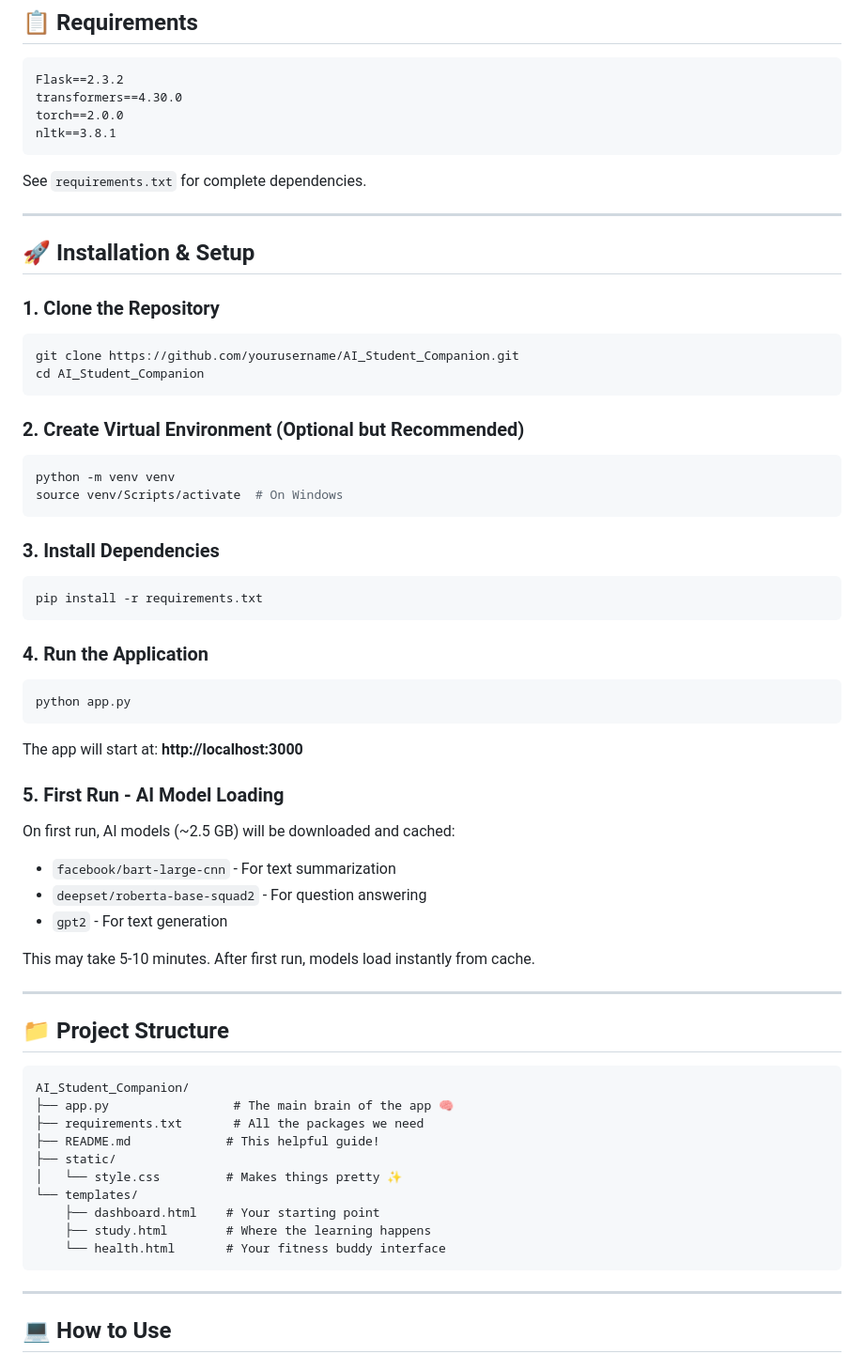
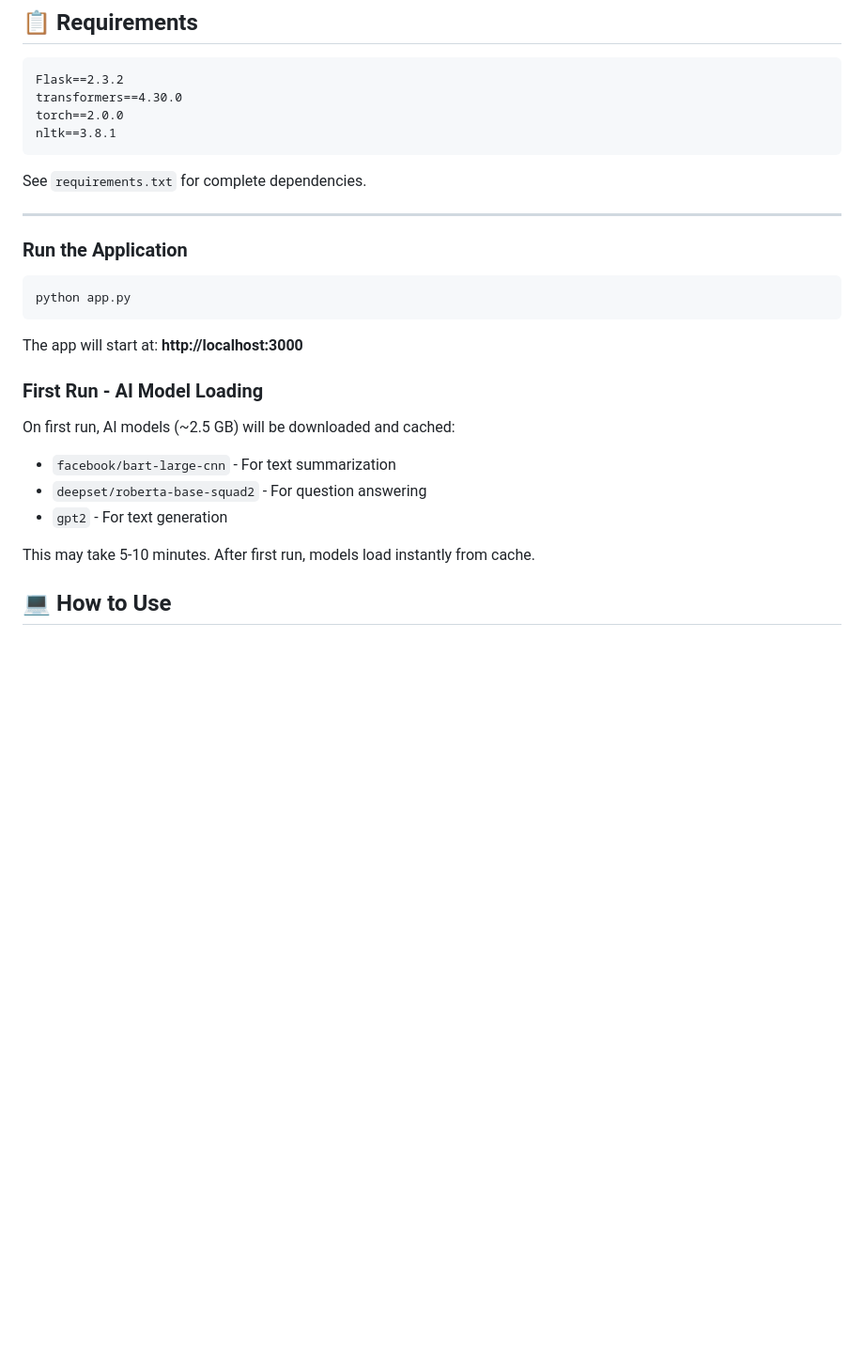
Before and after one commit to ganga-praiju/AI-Student-Companion, a Markdown page: AI_Student_Companion/README.md, the part around one of its changes. Shown at 94% size. GitHub-like rendering; blank space fills up the shorter version.

Commit message:
Revise README for AI Student Companion
Updated README to reflect the current features and usage instructions for the AI Student Companion application.

````diff
--- a/AI_Student_Companion/README.md
+++ b/AI_Student_Companion/README.md
@@ -50,58 +50,22 @@ See `requirements.txt` for complete dependencies.
 
 ---
 
-## 🚀 Installation & Setup
 
-### 1. **Clone the Repository**
-```bash
-git clone https://github.com/yourusername/AI_Student_Companion.git
-cd AI_Student_Companion
-```
 
-### 2. **Create Virtual Environment** (Optional but Recommended)
-```bash
-python -m venv venv
-source venv/Scripts/activate  # On Windows
-```
-
-### 3. **Install Dependencies**
-```bash
-pip install -r requirements.txt
-```
-
-### 4. **Run the Application**
+### **Run the Application**
 ```bash
 python app.py
 ```
 
 The app will start at: **http://localhost:3000**
 
-### 5. **First Run - AI Model Loading**
+### **First Run - AI Model Loading**
 On first run, AI models (~2.5 GB) will be downloaded and cached:
 - `facebook/bart-large-cnn` - For text summarization
 - `deepset/roberta-base-squad2` - For question answering
 - `gpt2` - For text generation
 
 This may take 5-10 minutes. After first run, models load instantly from cache.
-
----
-
-## 📁 Project Structure
-
-```
-AI_Student_Companion/
-├── app.py                 # The main brain of the app 🧠
-├── requirements.txt       # All the packages we need
-├── README.md             # This helpful guide!
-├── static/
-│   └── style.css         # Makes things pretty ✨
-└── templates/
-    ├── dashboard.html    # Your starting point
-    ├── study.html        # Where the learning happens
-    └── health.html       # Your fitness buddy interface
-```
-
----
 
 ## 💻 How to Use
 
````
Also changed, not shown: other parts of AI_Student_Companion/README.md (+0 -36 lines).
